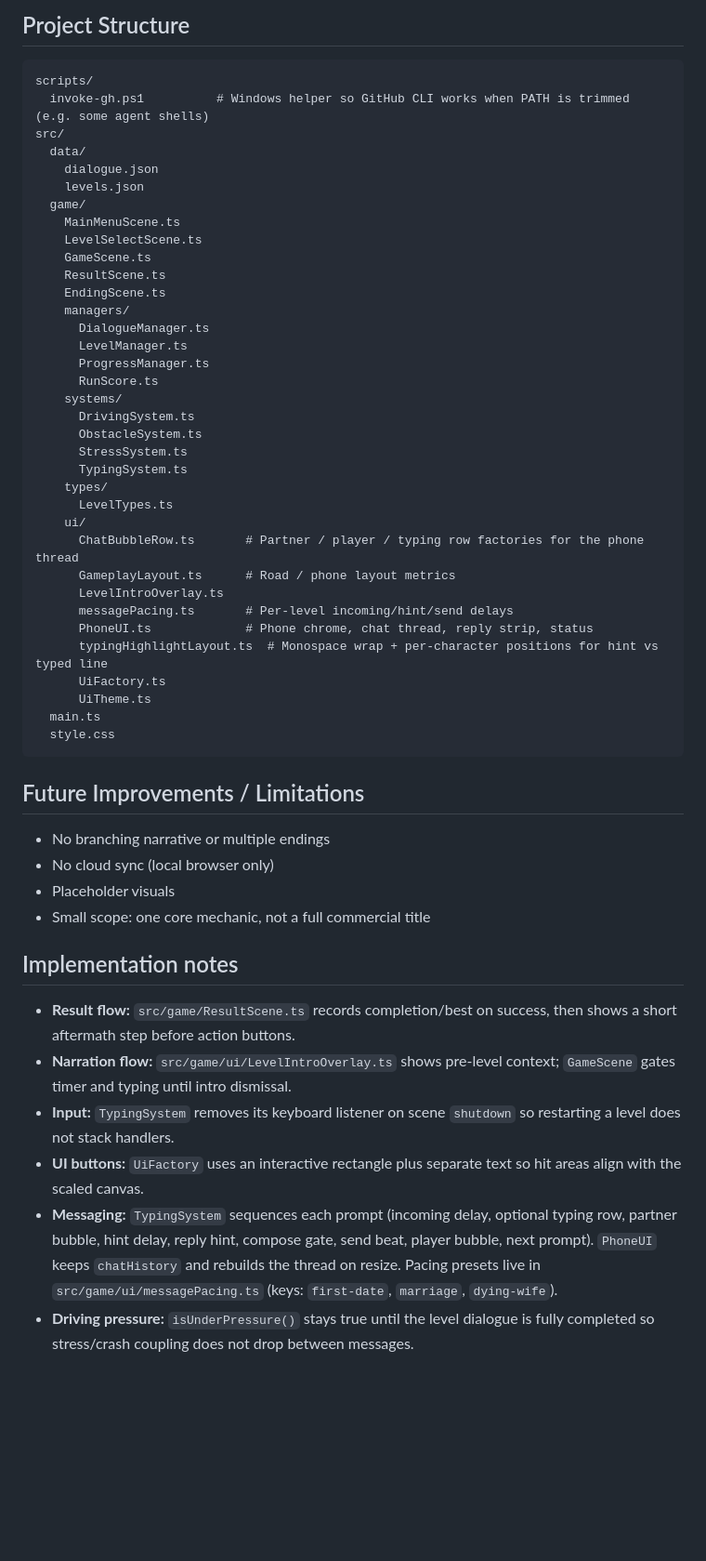
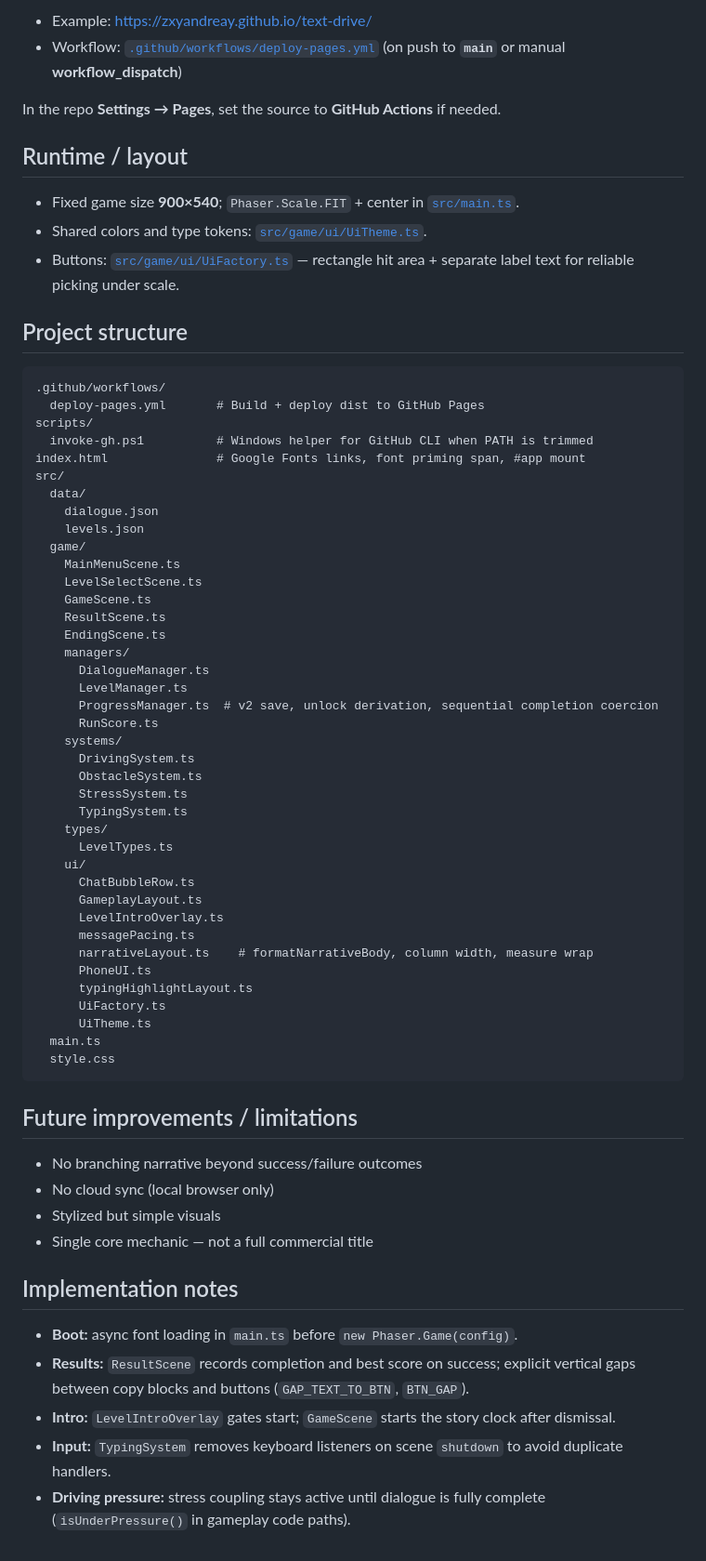
Before and after one commit to zxyandreay/text-drive, a Markdown page: README.md, the part around one of its changes. Shown at 93% size. Drawn GitHub-style; blank space fills up the shorter version.

````diff
--- a/README.md
+++ b/README.md
@@ -117,9 +110,23 @@ Enable **Settings → Pages → Source: GitHub Actions** on the repository, then
 
-## Project Structure
+- Example: [https://zxyandreay.github.io/text-drive/](https://zxyandreay.github.io/text-drive/)
+- Workflow: [`.github/workflows/deploy-pages.yml`](.github/workflows/deploy-pages.yml) (on push to **`main`** or manual **workflow_dispatch**)
+
+In the repo **Settings → Pages**, set the source to **GitHub Actions** if needed.
+
+## Runtime / layout
+
+- Fixed game size **900×540**; `Phaser.Scale.FIT` + center in [`src/main.ts`](src/main.ts).
+- Shared colors and type tokens: [`src/game/ui/UiTheme.ts`](src/game/ui/UiTheme.ts).
+- Buttons: [`src/game/ui/UiFactory.ts`](src/game/ui/UiFactory.ts) — rectangle hit area + separate label text for reliable picking under scale.
+
+## Project structure
 
 ```text
+.github/workflows/
+  deploy-pages.yml       # Build + deploy dist to GitHub Pages
 scripts/
-  invoke-gh.ps1          # Windows helper so GitHub CLI works when PATH is trimmed (e.g. some agent shells)
+  invoke-gh.ps1          # Windows helper for GitHub CLI when PATH is trimmed
+index.html               # Google Fonts links, font priming span, #app mount
 src/
   data/
     dialogue.json
@@ -133,7 +140,7 @@ src/
     managers/
       DialogueManager.ts
       LevelManager.ts
-      ProgressManager.ts
+      ProgressManager.ts  # v2 save, unlock derivation, sequential completion coercion
       RunScore.ts
     systems/
       DrivingSystem.ts
@@ -143,30 +150,30 @@ src/
     types/
       LevelTypes.ts
     ui/
-      ChatBubbleRow.ts       # Partner / player / typing row factories for the phone thread
-      GameplayLayout.ts      # Road / phone layout metrics
+      ChatBubbleRow.ts
+      GameplayLayout.ts
       LevelIntroOverlay.ts
-      messagePacing.ts       # Per-level incoming/hint/send delays
-      PhoneUI.ts             # Phone chrome, chat thread, reply strip, status
-      typingHighlightLayout.ts  # Monospace wrap + per-character positions for hint vs typed line
+      messagePacing.ts
+      narrativeLayout.ts    # formatNarrativeBody, column width, measure wrap
+      PhoneUI.ts
+      typingHighlightLayout.ts
       UiFactory.ts
       UiTheme.ts
   main.ts
   style.css
 ```
 
-## Future Improvements / Limitations
+## Future improvements / limitations
 
-- No branching narrative or multiple endings
+- No branching narrative beyond success/failure outcomes
 - No cloud sync (local browser only)
-- Placeholder visuals
-- Small scope: one core mechanic, not a full commercial title
+- Stylized but simple visuals
+- Single core mechanic — not a full commercial title
 
 ## Implementation notes
 
-- **Result flow:** `src/game/ResultScene.ts` records completion/best on success, then shows a short aftermath step before action buttons.
-- **Narration flow:** `src/game/ui/LevelIntroOverlay.ts` shows pre-level context; `GameScene` gates timer and typing until intro dismissal.
-- **Input:** `TypingSystem` removes its keyboard listener on scene `shutdown` so restarting a level does not stack handlers.
-- **UI buttons:** `UiFactory` uses an interactive rectangle plus separate text so hit areas align with the scaled canvas.
-- **Messaging:** `TypingSystem` sequences each prompt (incoming delay, optional typing row, partner bubble, hint delay, reply hint, compose gate, send beat, player bubble, next prompt). `PhoneUI` keeps `chatHistory` and rebuilds the thread on resize. Pacing presets live in `src/game/ui/messagePacing.ts` (keys: `first-date`, `marriage`, `dying-wife`).
-- **Driving pressure:** `isUnderPressure()` stays true until the level dialogue is fully completed so stress/crash coupling does not drop between messages.
+- **Boot:** async font loading in `main.ts` before `new Phaser.Game(config)`.
+- **Results:** `ResultScene` records completion and best score on success; explicit vertical gaps between copy blocks and buttons (`GAP_TEXT_TO_BTN`, `BTN_GAP`).
+- **Intro:** `LevelIntroOverlay` gates start; `GameScene` starts the story clock after dismissal.
+- **Input:** `TypingSystem` removes keyboard listeners on scene `shutdown` to avoid duplicate handlers.
+- **Driving pressure:** stress coupling stays active until dialogue is fully complete (`isUnderPressure()` in gameplay code paths).
````
Also changed, not shown: other parts of README.md (+64 -71 lines).
